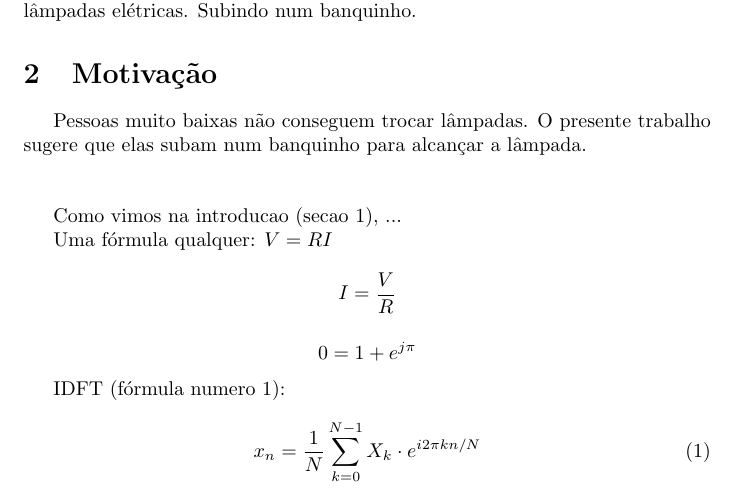
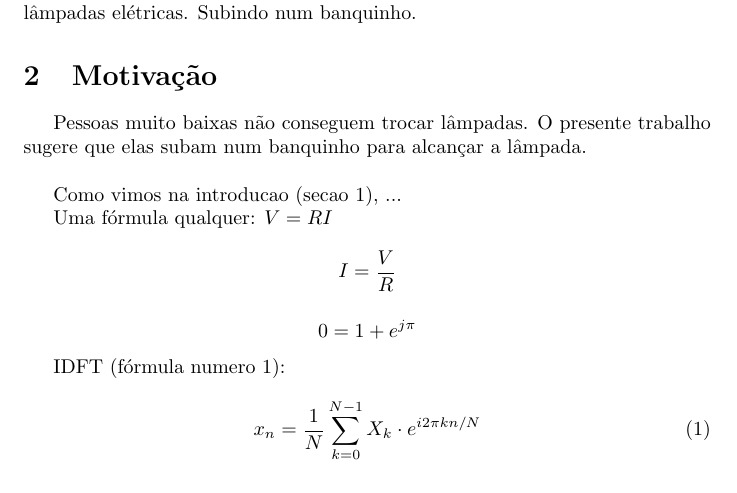
Before and after one commit to ramiropolla/TCC2, a LaTeX thesis (tcc.tex): part of page 2 of 2, cut so that both start at the same text. Compiled offline with pdfLaTeX.

Commit message:
não usar \\ após hfill
estava errado

```diff
--- a/tcc.tex
+++ b/tcc.tex
@@ -41,7 +41,7 @@ Pessoas muito baixas não conseguem trocar lâmpadas.
 O presente trabalho sugere que elas subam num
 banquinho para alcançar a lâmpada.
 
-\hfill \\
+\hfill
 
 Como vimos na introducao (secao \ref{sec:intro}),
 ...
```
